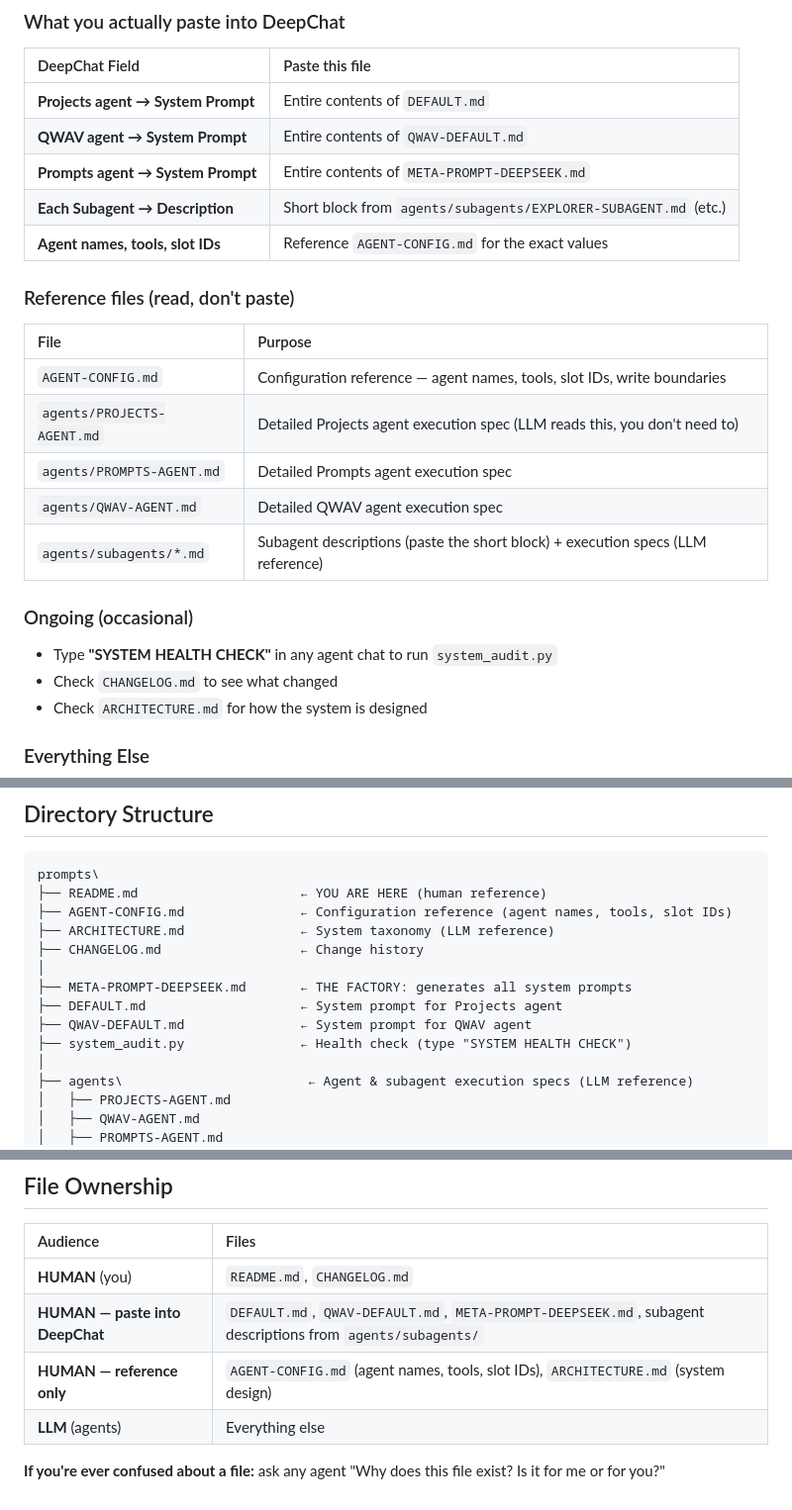
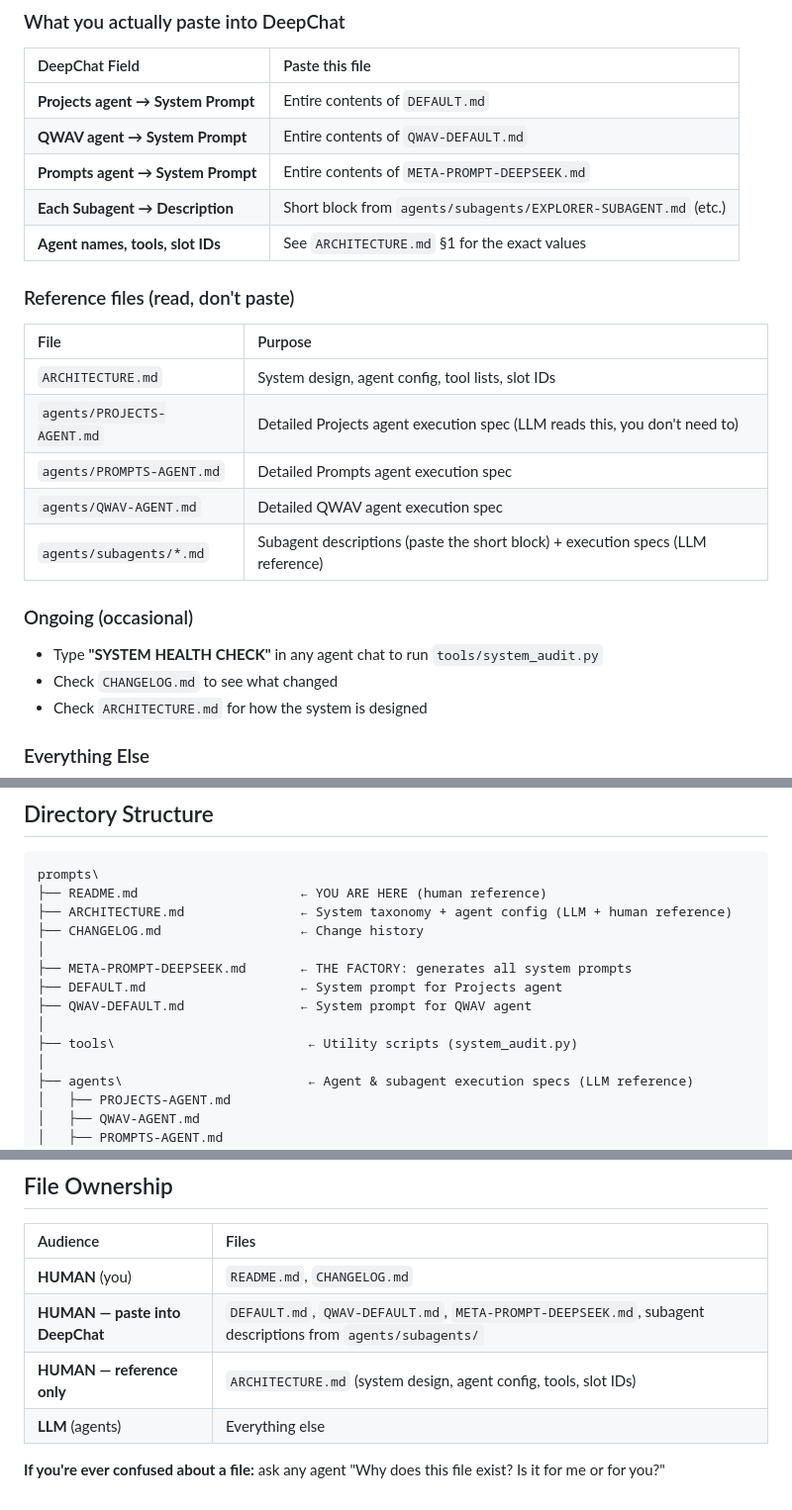
Before and after one commit to rwnq8/prompts, a Markdown page: README.md, 3 parts joined by grey strips. Shown at 99% size. Drawn GitHub-style.

Commit message:
ACTION:EDIT FILE: README.md, META-PROMPT-DEEPSEEK.md RATIONALE:Update cross-references after AGENT-CONFIG.md deletion and system_audit.py move to tools/. All AGENT-CONFIG references now point to ARCHITECTURE.md. All system_audit.py paths now tools/system_audit.py.

````diff
--- a/README.md
+++ b/README.md
@@ -16,19 +16,19 @@
 | **QWAV agent → System Prompt** | Entire contents of `QWAV-DEFAULT.md` |
 | **Prompts agent → System Prompt** | Entire contents of `META-PROMPT-DEEPSEEK.md` |
 | **Each Subagent → Description** | Short block from `agents/subagents/EXPLORER-SUBAGENT.md` (etc.) |
-| **Agent names, tools, slot IDs** | Reference `AGENT-CONFIG.md` for the exact values |
+| **Agent names, tools, slot IDs** | See `ARCHITECTURE.md` §1 for the exact values |
 
 ### Reference files (read, don't paste)
 | File | Purpose |
 |:-----|:--------|
-| `AGENT-CONFIG.md` | Configuration reference — agent names, tools, slot IDs, write boundaries |
+| `ARCHITECTURE.md` | System design, agent config, tool lists, slot IDs |
 | `agents/PROJECTS-AGENT.md` | Detailed Projects agent execution spec (LLM reads this, you don't need to) |
 | `agents/PROMPTS-AGENT.md` | Detailed Prompts agent execution spec |
 | `agents/QWAV-AGENT.md` | Detailed QWAV agent execution spec |
 | `agents/subagents/*.md` | Subagent descriptions (paste the short block) + execution specs (LLM reference) |
 
 ### Ongoing (occasional)
-- Type **"SYSTEM HEALTH CHECK"** in any agent chat to run `system_audit.py`
+- Type **"SYSTEM HEALTH CHECK"** in any agent chat to run `tools/system_audit.py`
 - Check `CHANGELOG.md` to see what changed
 - Check `ARCHITECTURE.md` for how the system is designed
 
@@ -84,14 +84,14 @@
 ```
 prompts\
 ├── README.md                     ← YOU ARE HERE (human reference)
-├── AGENT-CONFIG.md               ← Configuration reference (agent names, tools, slot IDs)
-├── ARCHITECTURE.md               ← System taxonomy (LLM reference)
+├── ARCHITECTURE.md               ← System taxonomy + agent config (LLM + human reference)
 ├── CHANGELOG.md                  ← Change history
 │
 ├── META-PROMPT-DEEPSEEK.md       ← THE FACTORY: generates all system prompts
 ├── DEFAULT.md                    ← System prompt for Projects agent
 ├── QWAV-DEFAULT.md               ← System prompt for QWAV agent
-├── system_audit.py               ← Health check (type "SYSTEM HEALTH CHECK")
+│
+├── tools\                         ← Utility scripts (system_audit.py)
 │
 ├── agents\                        ← Agent & subagent execution specs (LLM reference)
 │   ├── PROJECTS-AGENT.md
@@ -137,7 +137,7 @@ prompts\
 |:---------|:------|
 | **HUMAN** (you) | `README.md`, `CHANGELOG.md` |
 | **HUMAN — paste into DeepChat** | `DEFAULT.md`, `QWAV-DEFAULT.md`, `META-PROMPT-DEEPSEEK.md`, subagent descriptions from `agents/subagents/` |
-| **HUMAN — reference only** | `AGENT-CONFIG.md` (agent names, tools, slot IDs), `ARCHITECTURE.md` (system design) |
+| **HUMAN — reference only** | `ARCHITECTURE.md` (system design, agent config, tools, slot IDs) |
 | **LLM** (agents) | Everything else |
 
 **If you're ever confused about a file:** ask any agent "Why does this file exist? Is it for me or for you?"
````
Also changed, not shown: META-PROMPT-DEEPSEEK.md (+3 -3 lines).
